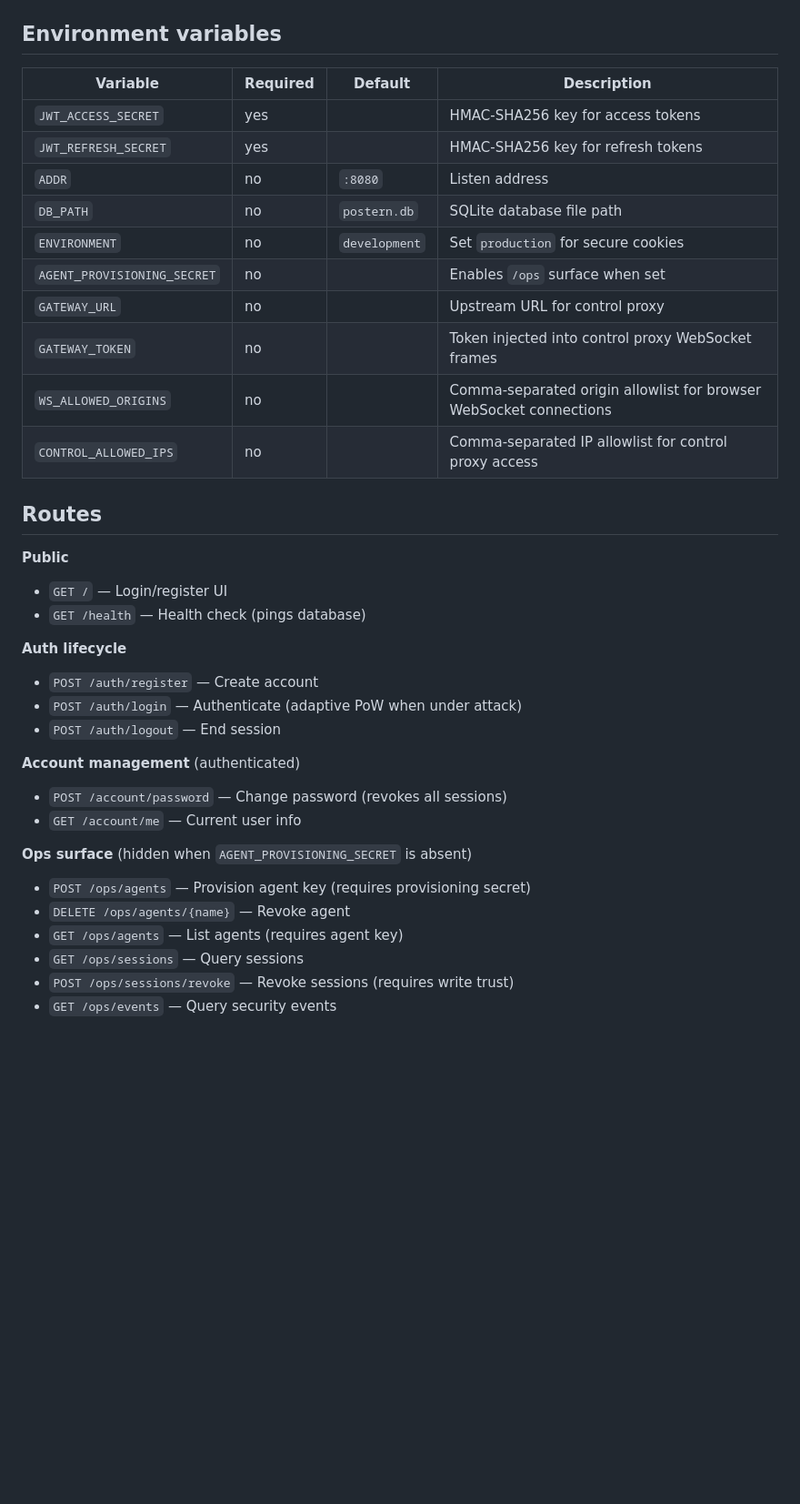
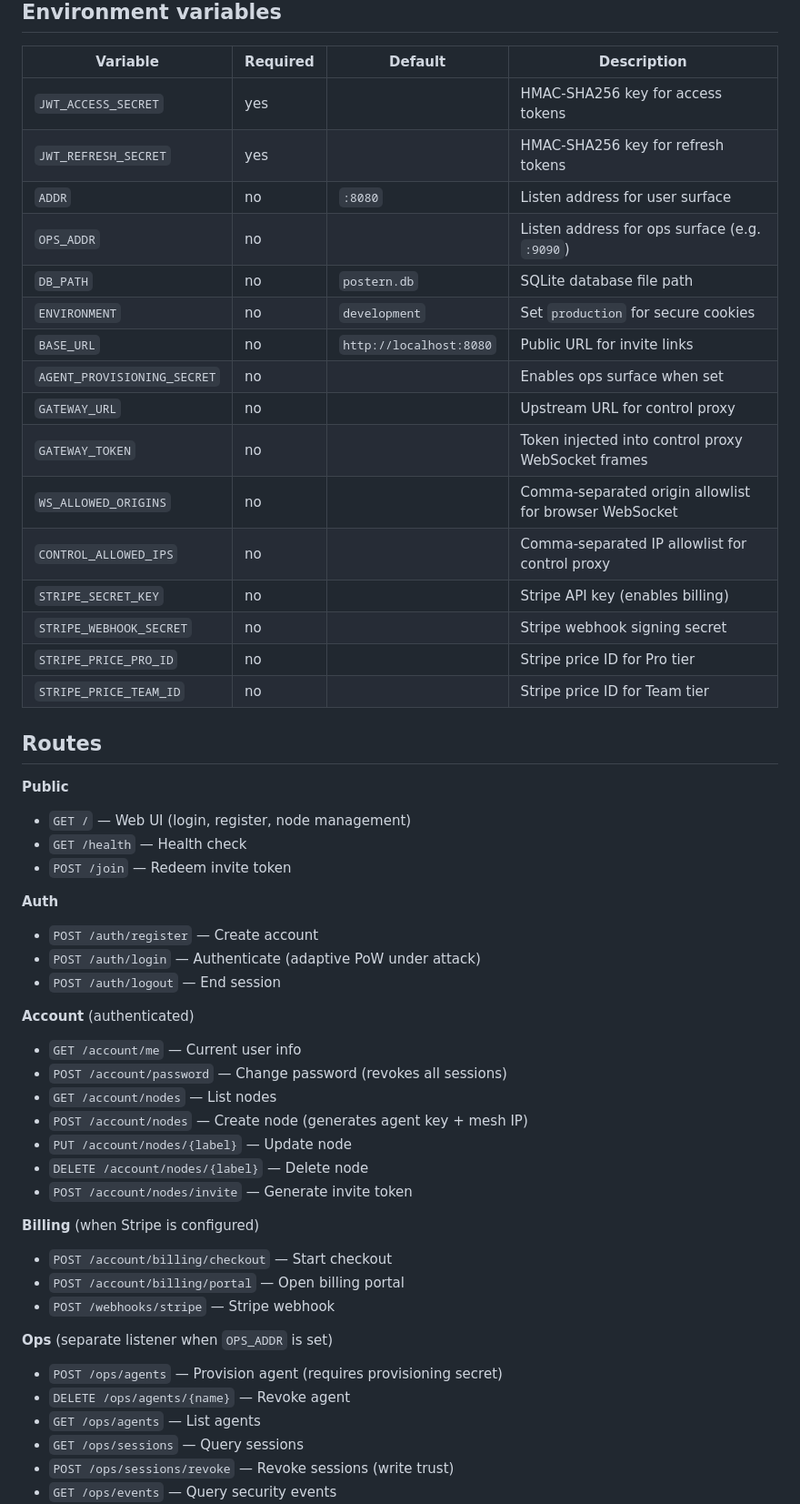
Before and after one commit to vhscom/postern, a Markdown page: README.md, the part around one of its changes. Shown at 91% size. Drawn GitHub-style; blank space fills up the shorter version.

```diff
--- a/README.md
+++ b/README.md
@@ -21,34 +58,51 @@ Open `http://localhost:8080` to register and log in.
 |---|---|---|---|
 | `JWT_ACCESS_SECRET` | yes | | HMAC-SHA256 key for access tokens |
 | `JWT_REFRESH_SECRET` | yes | | HMAC-SHA256 key for refresh tokens |
-| `ADDR` | no | `:8080` | Listen address |
+| `ADDR` | no | `:8080` | Listen address for user surface |
+| `OPS_ADDR` | no | | Listen address for ops surface (e.g. `:9090`) |
 | `DB_PATH` | no | `postern.db` | SQLite database file path |
 | `ENVIRONMENT` | no | `development` | Set `production` for secure cookies |
-| `AGENT_PROVISIONING_SECRET` | no | | Enables `/ops` surface when set |
+| `BASE_URL` | no | `http://localhost:8080` | Public URL for invite links |
+| `AGENT_PROVISIONING_SECRET` | no | | Enables ops surface when set |
 | `GATEWAY_URL` | no | | Upstream URL for control proxy |
 | `GATEWAY_TOKEN` | no | | Token injected into control proxy WebSocket frames |
-| `WS_ALLOWED_ORIGINS` | no | | Comma-separated origin allowlist for browser WebSocket connections |
-| `CONTROL_ALLOWED_IPS` | no | | Comma-separated IP allowlist for control proxy access |
+| `WS_ALLOWED_ORIGINS` | no | | Comma-separated origin allowlist for browser WebSocket |
+| `CONTROL_ALLOWED_IPS` | no | | Comma-separated IP allowlist for control proxy |
+| `STRIPE_SECRET_KEY` | no | | Stripe API key (enables billing) |
+| `STRIPE_WEBHOOK_SECRET` | no | | Stripe webhook signing secret |
+| `STRIPE_PRICE_PRO_ID` | no | | Stripe price ID for Pro tier |
+| `STRIPE_PRICE_TEAM_ID` | no | | Stripe price ID for Team tier |
 
 ## Routes
 
 **Public**
-- `GET /` — Login/register UI
-- `GET /health` — Health check (pings database)
+- `GET /` — Web UI (login, register, node management)
+- `GET /health` — Health check
+- `POST /join` — Redeem invite token
 
-**Auth lifecycle**
+**Auth**
 - `POST /auth/register` — Create account
-- `POST /auth/login` — Authenticate (adaptive PoW when under attack)
+- `POST /auth/login` — Authenticate (adaptive PoW under attack)
 - `POST /auth/logout` — End session
 
-**Account management** (authenticated)
+**Account** (authenticated)
+- `GET /account/me` — Current user info
 - `POST /account/password` — Change password (revokes all sessions)
-- `GET /account/me` — Current user info
+- `GET /account/nodes` — List nodes
+- `POST /account/nodes` — Create node (generates agent key + mesh IP)
+- `PUT /account/nodes/{label}` — Update node
+- `DELETE /account/nodes/{label}` — Delete node
+- `POST /account/nodes/invite` — Generate invite token
 
-**Ops surface** (hidden when `AGENT_PROVISIONING_SECRET` is absent)
-- `POST /ops/agents` — Provision agent key (requires provisioning secret)
+**Billing** (when Stripe is configured)
+- `POST /account/billing/checkout` — Start checkout
+- `POST /account/billing/portal` — Open billing portal
+- `POST /webhooks/stripe` — Stripe webhook
+
+**Ops** (separate listener when `OPS_ADDR` is set)
+- `POST /ops/agents` — Provision agent (requires provisioning secret)
 - `DELETE /ops/agents/{name}` — Revoke agent
-- `GET /ops/agents` — List agents (requires agent key)
+- `GET /ops/agents` — List agents
 - `GET /ops/sessions` — Query sessions
-- `POST /ops/sessions/revoke` — Revoke sessions (requires write trust)
+- `POST /ops/sessions/revoke` — Revoke sessions (write trust)
 - `GET /ops/events` — Query security events
```
Also changed, not shown: other parts of README.md (+92 -37 lines).
